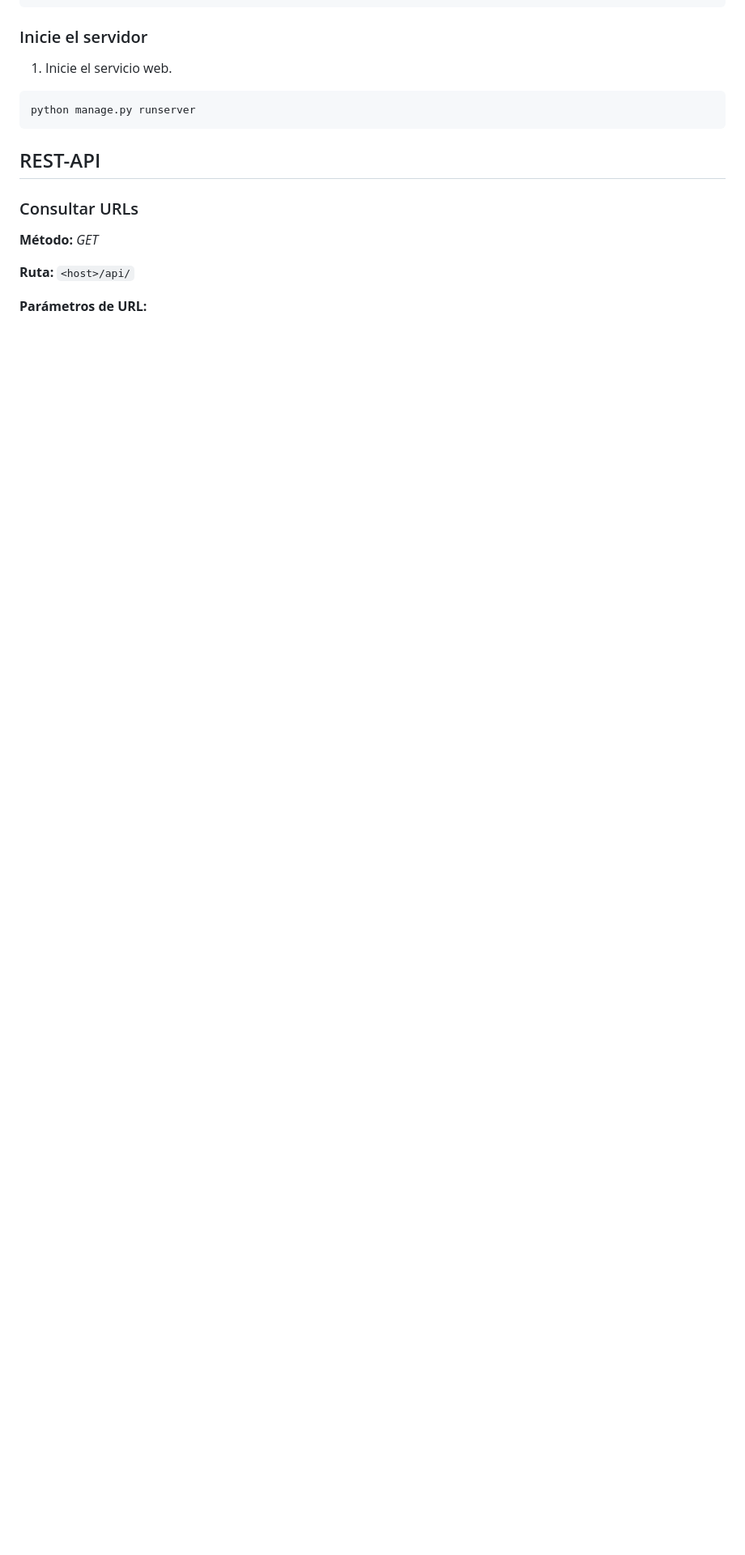
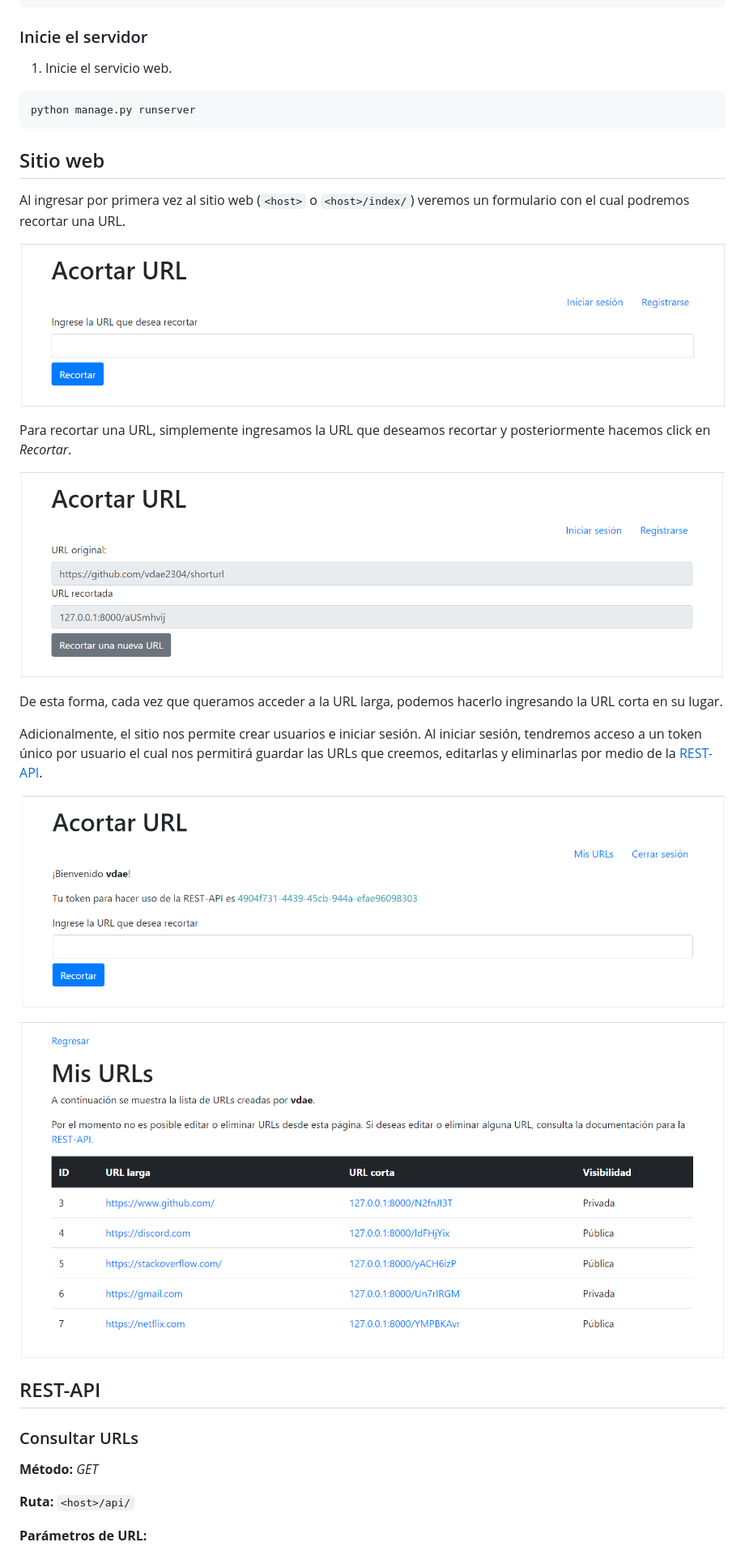
Before and after one commit to vdae2304/shorturl, a Markdown page: readme.md, the part around the change printed below. Shown: that part at 81% size. Rendered like a GitHub page; pictures changed too: screenshots/homepage.png (added), screenshots/homepage2.png (added), screenshots/my-urls.png (added); blank space fills up the shorter version.

````diff
--- a/readme.md
+++ b/readme.md
@@ -90,6 +91,30 @@ python manage.py migrate
 ```bash
 python manage.py runserver
 ```
+
+## Sitio web
+
+Al ingresar por primera vez al sitio web (`<host>` o `<host>/index/`) veremos un
+formulario con el cual podremos recortar una URL.
+
+![Inicio](screenshots/homepage.png)
+
+Para recortar una URL, simplemente ingresamos la URL que deseamos recortar y
+posteriormente hacemos click en *Recortar*.
+
+![Recortar URL](screenshots/homepage2.png)
+
+De esta forma, cada vez que queramos acceder a la URL larga, podemos hacerlo
+ingresando la URL corta en su lugar.
+
+Adicionalmente, el sitio nos permite crear usuarios e iniciar sesión. Al
+iniciar sesión, tendremos acceso a un token único por usuario el cual nos
+permitirá guardar las URLs que creemos, editarlas y eliminarlas por medio de la
+[REST-API](#rest-api).
+
+![Recortar URL](screenshots/token.png)
+
+![Recortar URL](screenshots/my-urls.png)
 
 ## REST-API
 
````
Also changed, not shown: other parts of readme.md (+1 -0 lines).
